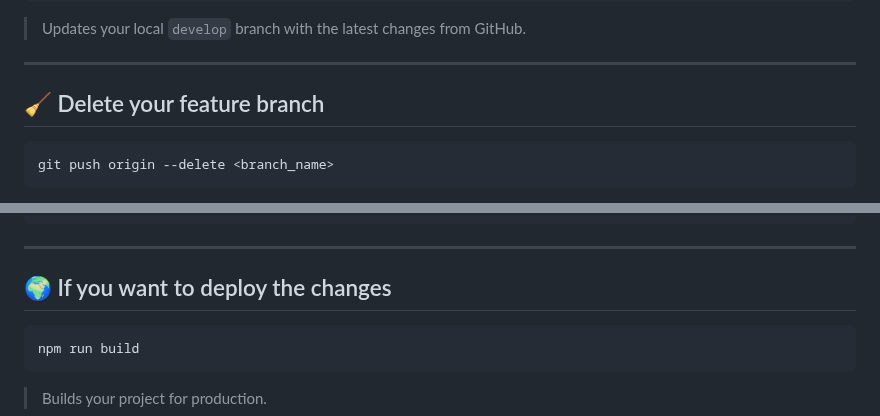
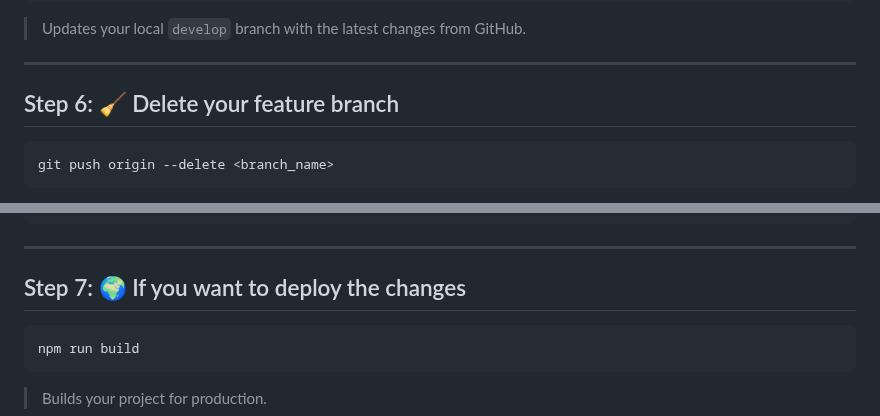
Before and after one commit to Aiiyuu/TerraAlpha, a Markdown page: README.md, 2 parts joined by grey strips. GitHub-like rendering.

````diff
--- a/README.md
+++ b/README.md
@@ -127,7 +127,7 @@ git pull origin develop
 
 ---
 
-## 🧹 Delete your feature branch
+## Step 6: 🧹 Delete your feature branch
 
 ```bash
 git push origin --delete <branch_name>
@@ -159,7 +159,7 @@ git branch -D feature/player-movement
 
 ---
 
-## 🌍 If you want to deploy the changes
+## Step 7: 🌍 If you want to deploy the changes
 
 ```bash
 npm run build
````
Also changed, not shown: other parts of README.md (+5 -5 lines).
